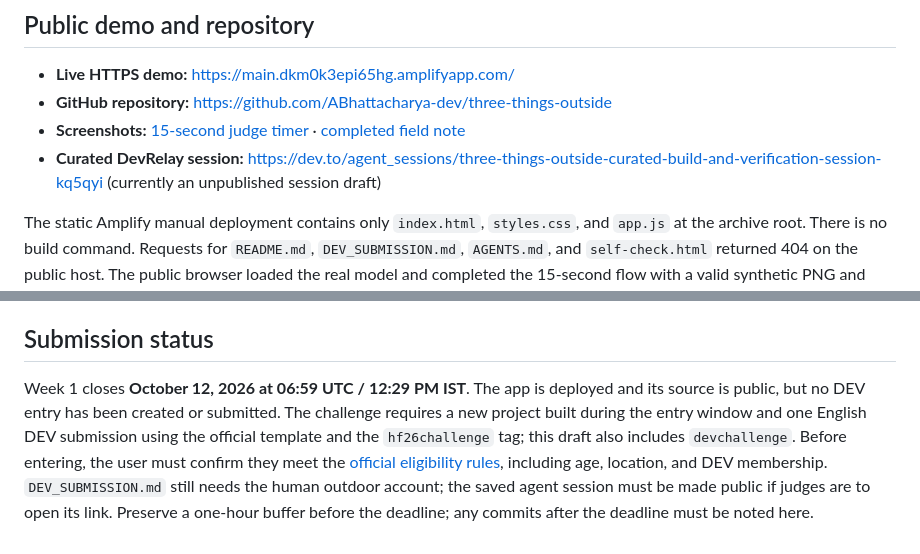
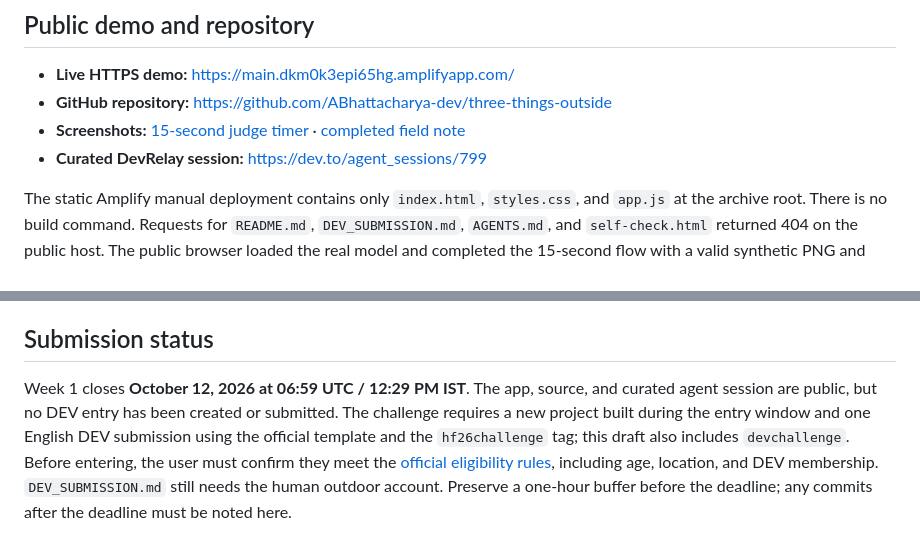
Before and after one commit to ABhattacharya-dev/three-things-outside, a Markdown page: README.md, 2 parts joined by grey strips. GitHub-like rendering.

Commit message:
Link public DevRelay session

```diff
--- a/README.md
+++ b/README.md
@@ -60,7 +60,7 @@ These were desktop browser and simulated viewport checks. A physical phone camer
 - **Live HTTPS demo:** https://main.dkm0k3epi65hg.amplifyapp.com/
 - **GitHub repository:** https://github.com/ABhattacharya-dev/three-things-outside
 - **Screenshots:** [15-second judge timer](https://raw.githubusercontent.com/ABhattacharya-dev/three-things-outside/main/assets/Screenshot1.png) · [completed field note](https://raw.githubusercontent.com/ABhattacharya-dev/three-things-outside/main/assets/Screenshot2.png)
-- **Curated DevRelay session:** https://dev.to/agent_sessions/three-things-outside-curated-build-and-verification-session-kq5qyi (currently an unpublished session draft)
+- **Curated DevRelay session:** https://dev.to/agent_sessions/799
 
 The static Amplify manual deployment contains only `index.html`, `styles.css`, and `app.js` at the archive root. There is no build command. Requests for `README.md`, `DEV_SUBMISSION.md`, `AGENTS.md`, and `self-check.html` returned 404 on the public host. The public browser loaded the real model and completed the 15-second flow with a valid synthetic PNG and zero confident detections. No AWS SDK or browser credentials are shipped.
 
@@ -72,4 +72,4 @@ Built with [TensorFlow.js](https://github.com/tensorflow/tfjs) 4.22.0 and [COCO-
 
 ## Submission status
 
-Week 1 closes **October 12, 2026 at 06:59 UTC / 12:29 PM IST**. The app is deployed and its source is public, but no DEV entry has been created or submitted. The challenge requires a new project built during the entry window and one English DEV submission using the official template and the `hf26challenge` tag; this draft also includes `devchallenge`. Before entering, the user must confirm they meet the [official eligibility rules](https://dev.to/page/official-hackathon-rules), including age, location, and DEV membership. `DEV_SUBMISSION.md` still needs the human outdoor account; the saved agent session must be made public if judges are to open its link. Preserve a one-hour buffer before the deadline; any commits after the deadline must be noted here.
+Week 1 closes **October 12, 2026 at 06:59 UTC / 12:29 PM IST**. The app, source, and curated agent session are public, but no DEV entry has been created or submitted. The challenge requires a new project built during the entry window and one English DEV submission using the official template and the `hf26challenge` tag; this draft also includes `devchallenge`. Before entering, the user must confirm they meet the [official eligibility rules](https://dev.to/page/official-hackathon-rules), including age, location, and DEV membership. `DEV_SUBMISSION.md` still needs the human outdoor account. Preserve a one-hour buffer before the deadline; any commits after the deadline must be noted here.
```
Also changed, not shown: DEV_SUBMISSION.md (+1 -1 lines).
